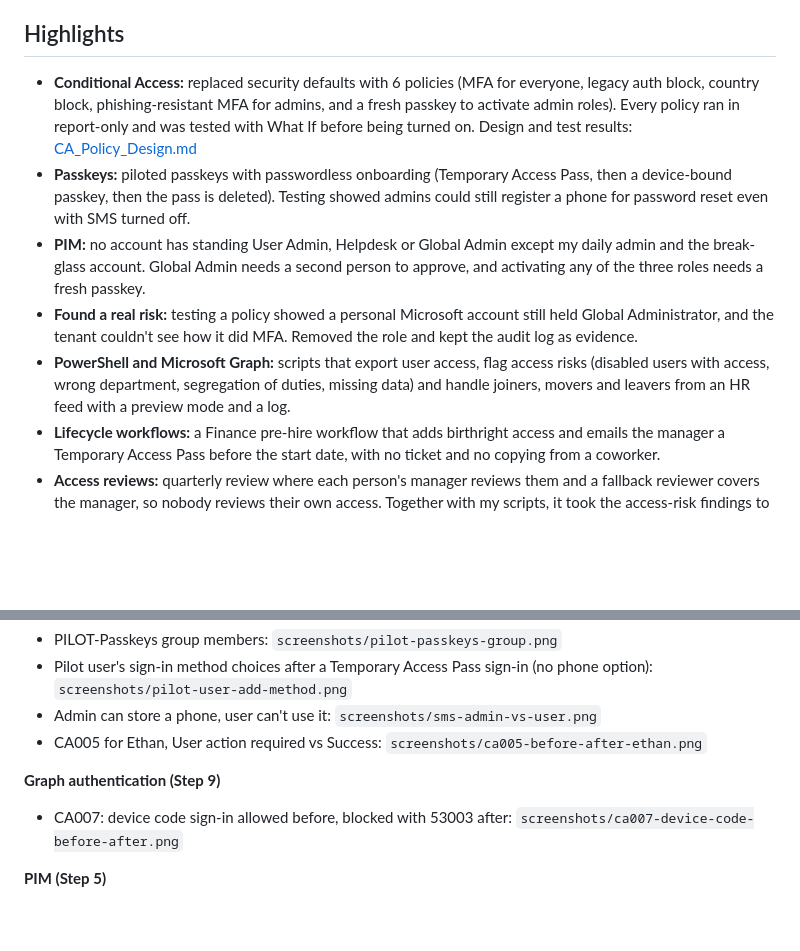
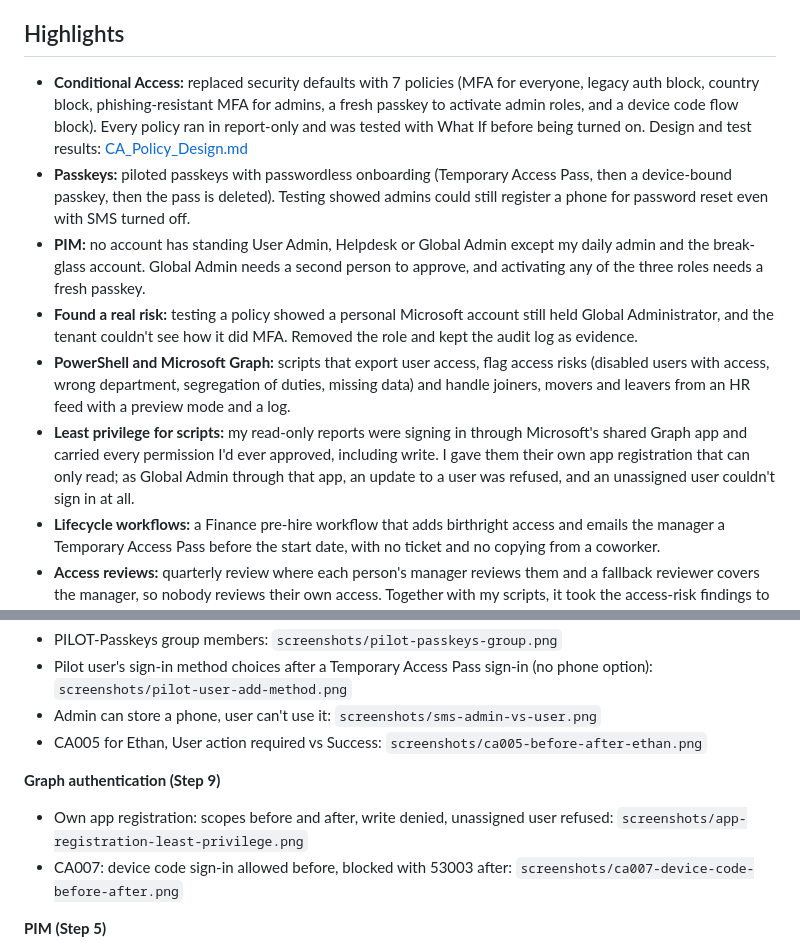
Before and after one commit to amjad-khan-cyber/entra-iam-lab, a Markdown page: README.md, 2 parts joined by grey strips. Rendered like a GitHub page; blank space fills up the shorter version.

```diff
--- a/README.md
+++ b/README.md
@@ -8,11 +8,12 @@ I used AI to help write the scripts. My part was designing how they should work,
 
 ## Highlights
 
-- **Conditional Access:** replaced security defaults with 6 policies (MFA for everyone, legacy auth block, country block, phishing-resistant MFA for admins, and a fresh passkey to activate admin roles). Every policy ran in report-only and was tested with What If before being turned on. Design and test results: [CA_Policy_Design.md](CA_Policy_Design.md)
+- **Conditional Access:** replaced security defaults with 7 policies (MFA for everyone, legacy auth block, country block, phishing-resistant MFA for admins, a fresh passkey to activate admin roles, and a device code flow block). Every policy ran in report-only and was tested with What If before being turned on. Design and test results: [CA_Policy_Design.md](CA_Policy_Design.md)
 - **Passkeys:** piloted passkeys with passwordless onboarding (Temporary Access Pass, then a device-bound passkey, then the pass is deleted). Testing showed admins could still register a phone for password reset even with SMS turned off.
 - **PIM:** no account has standing User Admin, Helpdesk or Global Admin except my daily admin and the break-glass account. Global Admin needs a second person to approve, and activating any of the three roles needs a fresh passkey.
 - **Found a real risk:** testing a policy showed a personal Microsoft account still held Global Administrator, and the tenant couldn't see how it did MFA. Removed the role and kept the audit log as evidence.
 - **PowerShell and Microsoft Graph:** scripts that export user access, flag access risks (disabled users with access, wrong department, segregation of duties, missing data) and handle joiners, movers and leavers from an HR feed with a preview mode and a log.
+- **Least privilege for scripts:** my read-only reports were signing in through Microsoft's shared Graph app and carried every permission I'd ever approved, including write. I gave them their own app registration that can only read; as Global Admin through that app, an update to a user was refused, and an unassigned user couldn't sign in at all.
 - **Lifecycle workflows:** a Finance pre-hire workflow that adds birthright access and emails the manager a Temporary Access Pass before the start date, with no ticket and no copying from a coworker.
 - **Access reviews:** quarterly review where each person's manager reviews them and a fallback reviewer covers the manager, so nobody reviews their own access. Together with my scripts, it took the access-risk findings to 0. New requested access now goes through an access package with manager approval, a 90-day expiry and a segregation-of-duties block.
 
@@ -364,6 +400,7 @@ Tenant ID, tenant domain, personal email, TAP codes and temporary passwords are
 - CA005 for Ethan, User action required vs Success: `screenshots/ca005-before-after-ethan.png`
 
 **Graph authentication (Step 9)**
+- Own app registration: scopes before and after, write denied, unassigned user refused: `screenshots/app-registration-least-privilege.png`
 - CA007: device code sign-in allowed before, blocked with 53003 after: `screenshots/ca007-device-code-before-after.png`
 
 **PIM (Step 5)**
```
Also changed, not shown: other parts of README.md (+39 -0 lines), screenshots/app-registration-least-privilege.png (added).
